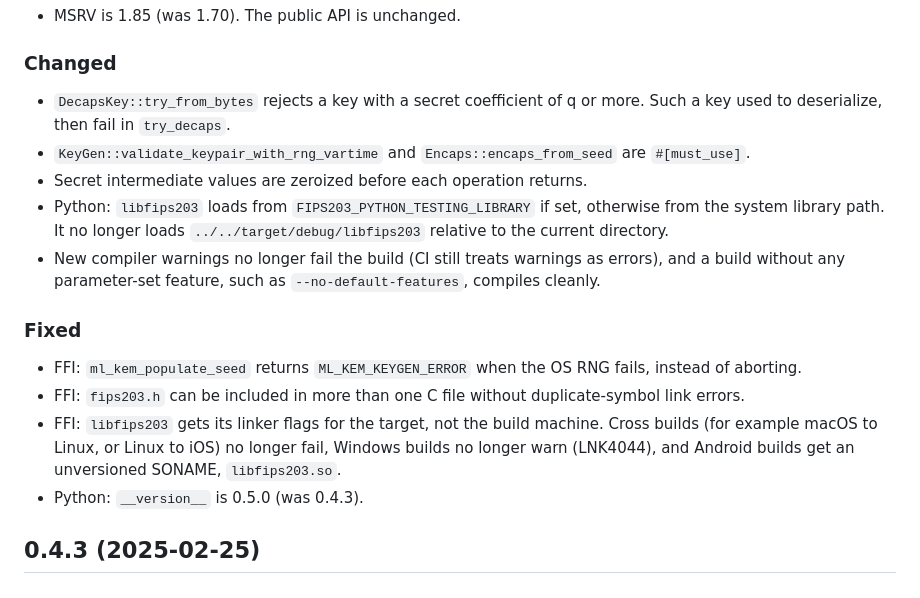
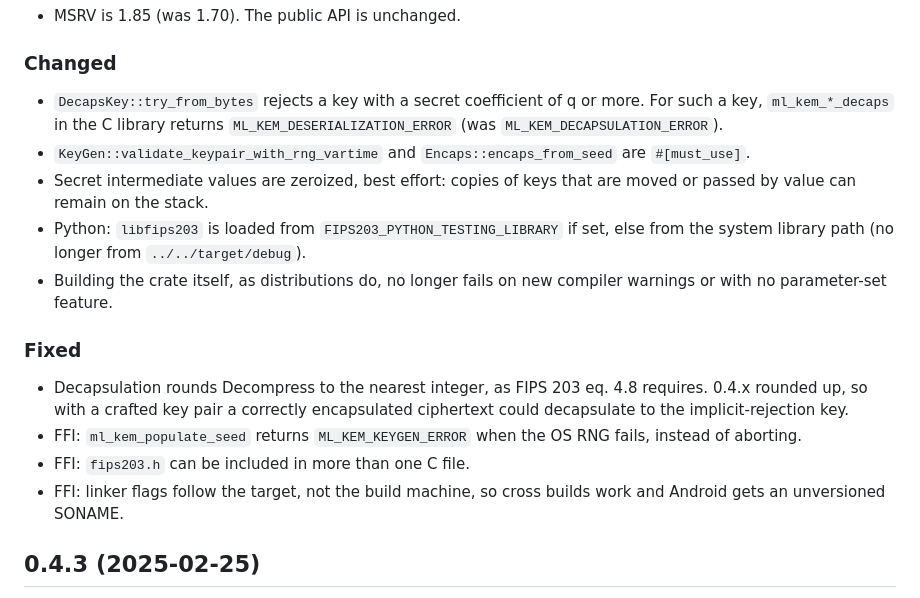
Before and after one commit to integritychain/fips203, a Markdown page: CHANGELOG.md, the part around the change. Drawn GitHub-style.

```diff
--- a/CHANGELOG.md
+++ b/CHANGELOG.md
@@ -11,17 +11,17 @@ and this project adheres to [Semantic Versioning](https://semver.org/spec/v2.0.0
 - MSRV is 1.85 (was 1.70). The public API is unchanged.
 
 ### Changed
-- `DecapsKey::try_from_bytes` rejects a key with a secret coefficient of q or more. Such a key used to deserialize, then fail in `try_decaps`.
+- `DecapsKey::try_from_bytes` rejects a key with a secret coefficient of q or more. For such a key, `ml_kem_*_decaps` in the C library returns `ML_KEM_DESERIALIZATION_ERROR` (was `ML_KEM_DECAPSULATION_ERROR`).
 - `KeyGen::validate_keypair_with_rng_vartime` and `Encaps::encaps_from_seed` are `#[must_use]`.
-- Secret intermediate values are zeroized before each operation returns.
-- Python: `libfips203` loads from `FIPS203_PYTHON_TESTING_LIBRARY` if set, otherwise from the system library path. It no longer loads `../../target/debug/libfips203` relative to the current directory.
-- New compiler warnings no longer fail the build (CI still treats warnings as errors), and a build without any parameter-set feature, such as `--no-default-features`, compiles cleanly.
+- Secret intermediate values are zeroized, best effort: copies of keys that are moved or passed by value can remain on the stack.
+- Python: `libfips203` is loaded from `FIPS203_PYTHON_TESTING_LIBRARY` if set, else from the system library path (no longer from `../../target/debug`).
+- Building the crate itself, as distributions do, no longer fails on new compiler warnings or with no parameter-set feature.
 
 ### Fixed
+- Decapsulation rounds Decompress to the nearest integer, as FIPS 203 eq. 4.8 requires. 0.4.x rounded up, so with a crafted key pair a correctly encapsulated ciphertext could decapsulate to the implicit-rejection key.
 - FFI: `ml_kem_populate_seed` returns `ML_KEM_KEYGEN_ERROR` when the OS RNG fails, instead of aborting.
-- FFI: `fips203.h` can be included in more than one C file without duplicate-symbol link errors.
-- FFI: `libfips203` gets its linker flags for the target, not the build machine. Cross builds (for example macOS to Linux, or Linux to iOS) no longer fail, Windows builds no longer warn (LNK4044), and Android builds get an unversioned SONAME, `libfips203.so`.
-- Python: `__version__` is 0.5.0 (was 0.4.3).
+- FFI: `fips203.h` can be included in more than one C file.
+- FFI: linker flags follow the target, not the build machine, so cross builds work and Android gets an unversioned SONAME.
 
 ## 0.4.3 (2025-02-25)
 
```
Also changed, not shown: ffi/README.md (+1 -1 lines).
